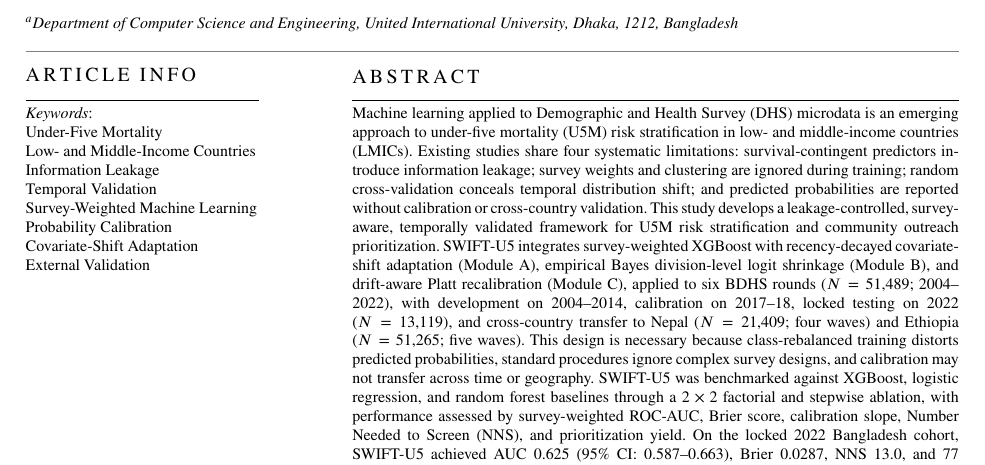
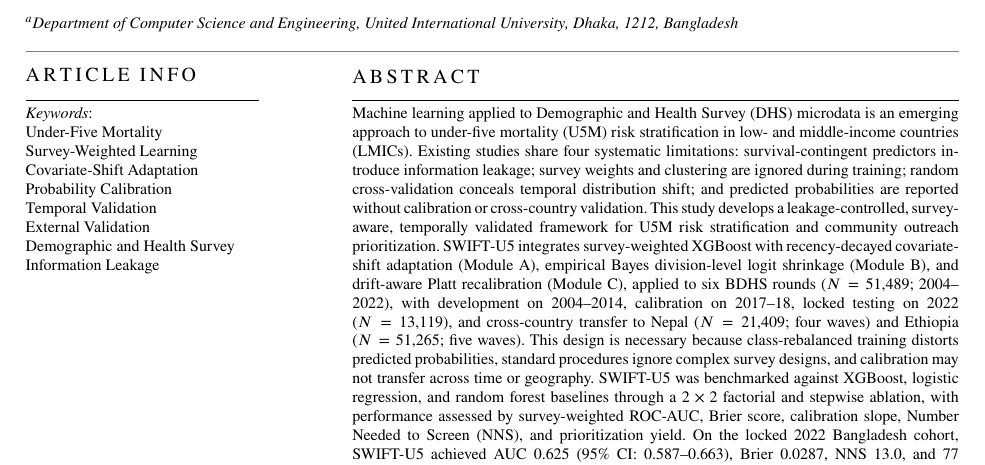
Before and after one commit to Rezaul1424/SWIFT-U5, a LaTeX paper (docs/manuscript.tex): part of page 1 of 31, cut so that both start at the same text. Compiled offline with pdfLaTeX.

Commit message:
style: finalize 8 keywords (user-selected + Information Leakage)
Under-Five Mortality | Survey-Weighted Learning | Covariate-Shift Adaptation
Probability Calibration | Temporal Validation | External Validation
Demographic and Health Survey | Information Leakage

```diff
--- a/docs/manuscript.tex
+++ b/docs/manuscript.tex
@@ -89,7 +89,7 @@ SWIFT-U5 constitutes the first multi-wave, survey-weighted, temporally calibrate
 \end{abstract}
 
 \begin{keywords}
-Under-Five Mortality \sep Low- and Middle-Income Countries \sep Information Leakage \sep Temporal Validation \sep Survey-Weighted Machine Learning \sep Probability Calibration \sep Covariate-Shift Adaptation \sep External Validation
+Under-Five Mortality \sep Survey-Weighted Learning \sep Covariate-Shift Adaptation \sep Probability Calibration \sep Temporal Validation \sep External Validation \sep Demographic and Health Survey \sep Information Leakage
 \end{keywords}
 
 {\hfuzz=120pt\maketitle}
```
Also changed, not shown: 1 other file.
